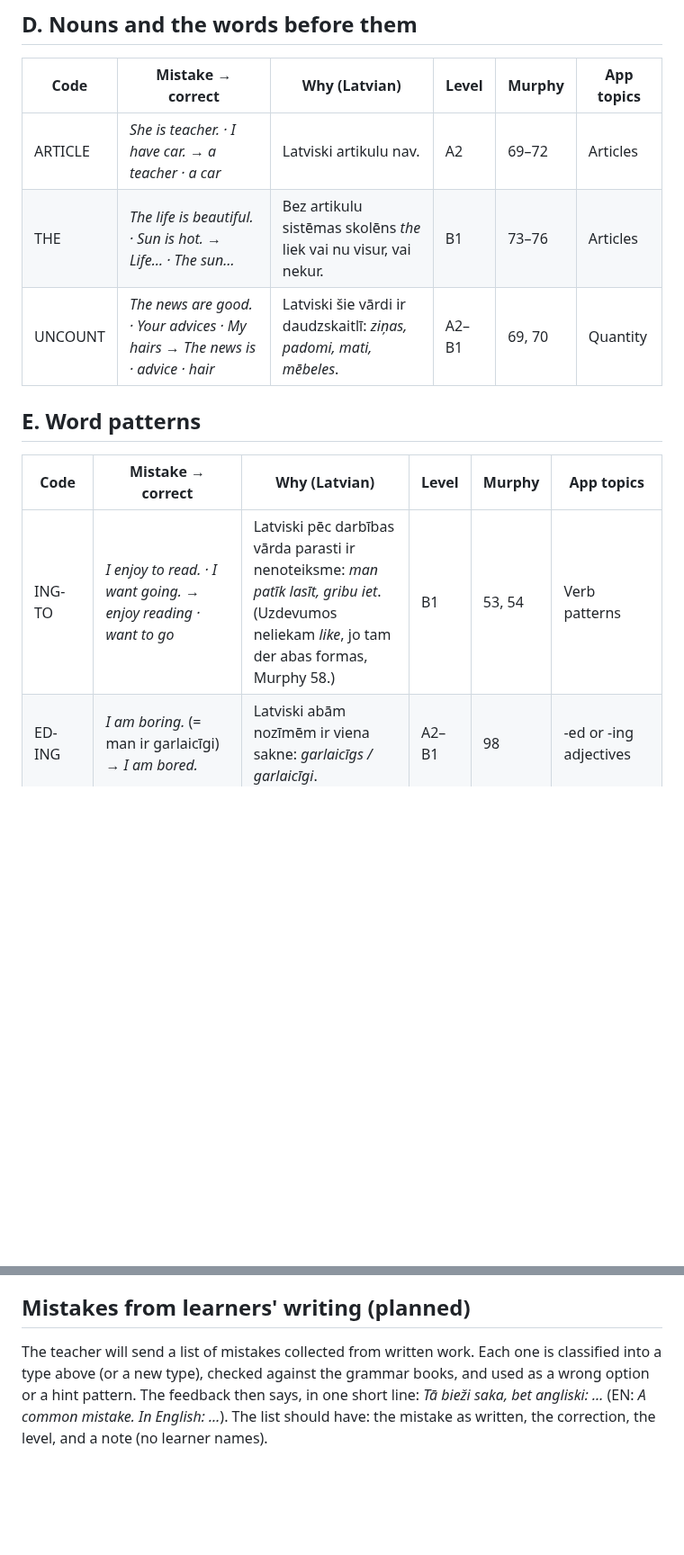
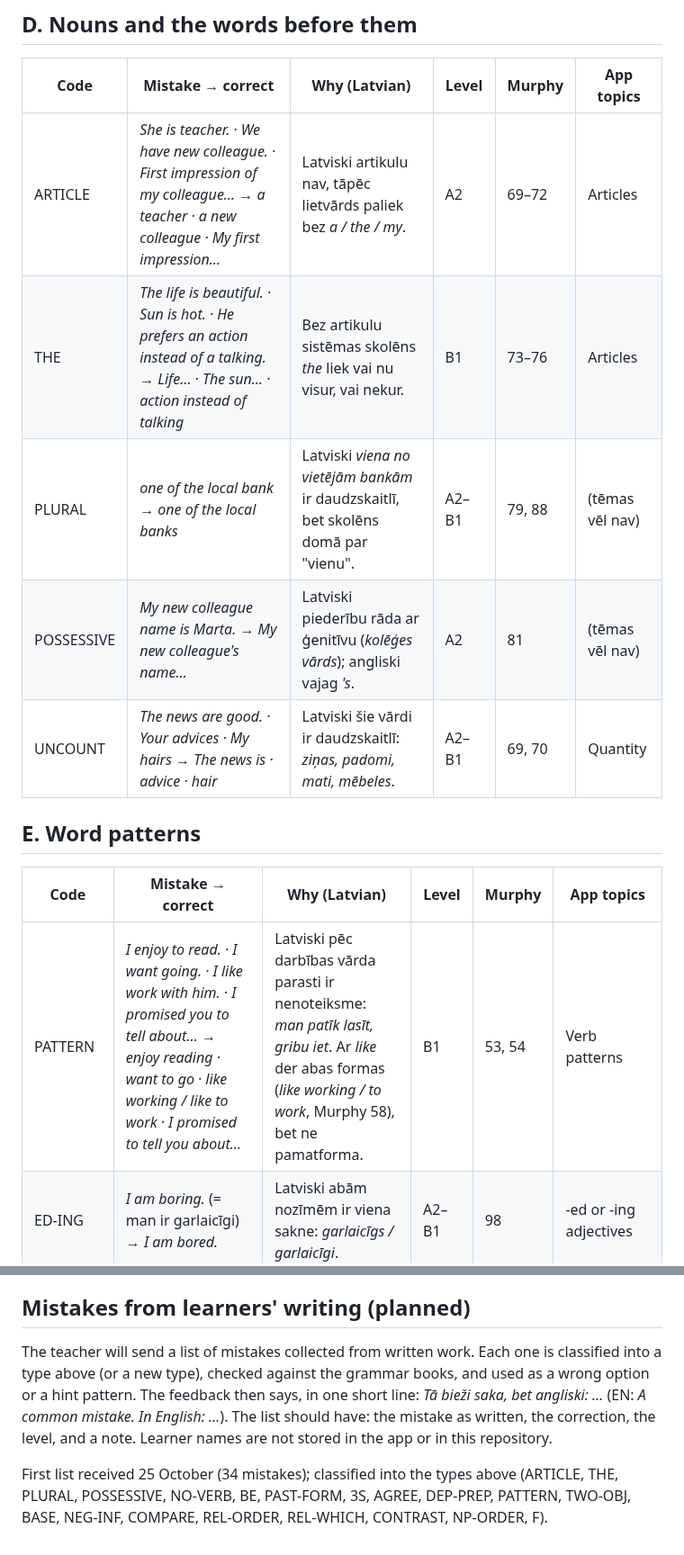
Before and after one commit to inga-cmyk/englishfever, a Markdown page: docs/ERROR-TYPES.md, 2 parts joined by grey strips. Shown at 90% size. GitHub-like rendering; blank space fills up the shorter version.

```diff
--- a/docs/ERROR-TYPES.md
+++ b/docs/ERROR-TYPES.md
@@ -49,13 +55,15 @@ Status: draft. The teacher adds, removes and reorders; nothing is programmed unt
 
 | Code | Mistake → correct | Why (Latvian) | Level | Murphy | App topics |
 |---|---|---|---|---|---|
-| ARTICLE | *She is teacher. · I have car.* → *a teacher · a car* | Latviski artikulu nav. | A2 | 69–72 | Articles |
-| THE | *The life is beautiful. · Sun is hot.* → *Life… · The sun…* | Bez artikulu sistēmas skolēns *the* liek vai nu visur, vai nekur. | B1 | 73–76 | Articles |
+| ARTICLE | *She is teacher. · We have new colleague. · First impression of my colleague…* → *a teacher · a new colleague · My first impression…* | Latviski artikulu nav, tāpēc lietvārds paliek bez *a / the / my*. | A2 | 69–72 | Articles |
+| THE | *The life is beautiful. · Sun is hot. · He prefers an action instead of a talking.* → *Life… · The sun… · action instead of talking* | Bez artikulu sistēmas skolēns *the* liek vai nu visur, vai nekur. | B1 | 73–76 | Articles |
+| PLURAL | *one of the local bank* → *one of the local banks* | Latviski *viena no vietējām bankām* ir daudzskaitlī, bet skolēns domā par "vienu". | A2–B1 | 79, 88 | (tēmas vēl nav) |
+| POSSESSIVE | *My new colleague name is Marta.* → *My new colleague's name…* | Latviski piederību rāda ar ģenitīvu (*kolēģes vārds*); angliski vajag *'s*. | A2 | 81 | (tēmas vēl nav) |
 | UNCOUNT | *The news are good. · Your advices · My hairs* → *The news is · advice · hair* | Latviski šie vārdi ir daudzskaitlī: *ziņas, padomi, mati, mēbeles*. | A2–B1 | 69, 70 | Quantity |
 
 ## E. Word patterns
 
 | Code | Mistake → correct | Why (Latvian) | Level | Murphy | App topics |
 |---|---|---|---|---|---|
-| ING-TO | *I enjoy to read. · I want going.* → *enjoy reading · want to go* | Latviski pēc darbības vārda parasti ir nenoteiksme: *man patīk lasīt, gribu iet*. (Uzdevumos neliekam *like*, jo tam der abas formas, Murphy 58.) | B1 | 53, 54 | Verb patterns |
+| PATTERN | *I enjoy to read. · I want going. · I like work with him. · I promised you to tell about…* → *enjoy reading · want to go · like working / like to work · I promised to tell you about…* | Latviski pēc darbības vārda parasti ir nenoteiksme: *man patīk lasīt, gribu iet*. Ar *like* der abas formas (*like working / to work*, Murphy 58), bet ne pamatforma. | B1 | 53, 54 | Verb patterns |
 | ED-ING | *I am boring.* (= man ir garlaicīgi) → *I am bored.* | Latviski abām nozīmēm ir viena sakne: *garlaicīgs / garlaicīgi*. | A2–B1 | 98 | -ed or -ing adjectives |
@@ -75,4 +87,6 @@ Status: draft. The teacher adds, removes and reorders; nothing is programmed unt
 - A type goes into personal plans only when it has enough tasks at each support level (about 10–15), so the learner does not meet the same tasks again and again.
 
 ## Mistakes from learners' writing (planned)
-The teacher will send a list of mistakes collected from written work. Each one is classified into a type above (or a new type), checked against the grammar books, and used as a wrong option or a hint pattern. The feedback then says, in one short line: *Tā bieži saka, bet angliski: …* (EN: *A common mistake. In English: …*). The list should have: the mistake as written, the correction, the level, and a note (no learner names).
+The teacher will send a list of mistakes collected from written work. Each one is classified into a type above (or a new type), checked against the grammar books, and used as a wrong option or a hint pattern. The feedback then says, in one short line: *Tā bieži saka, bet angliski: …* (EN: *A common mistake. In English: …*). The list should have: the mistake as written, the correction, the level, and a note. Learner names are not stored in the app or in this repository.
+
+First list received 25 October (34 mistakes); classified into the types above (ARTICLE, THE, PLURAL, POSSESSIVE, NO-VERB, BE, PAST-FORM, 3S, AGREE, DEP-PREP, PATTERN, TWO-OBJ, BASE, NEG-INF, COMPARE, REL-ORDER, REL-WHICH, CONTRAST, NP-ORDER, F).
```
Also changed, not shown: other parts of docs/ERROR-TYPES.md (+16 -6 lines).
